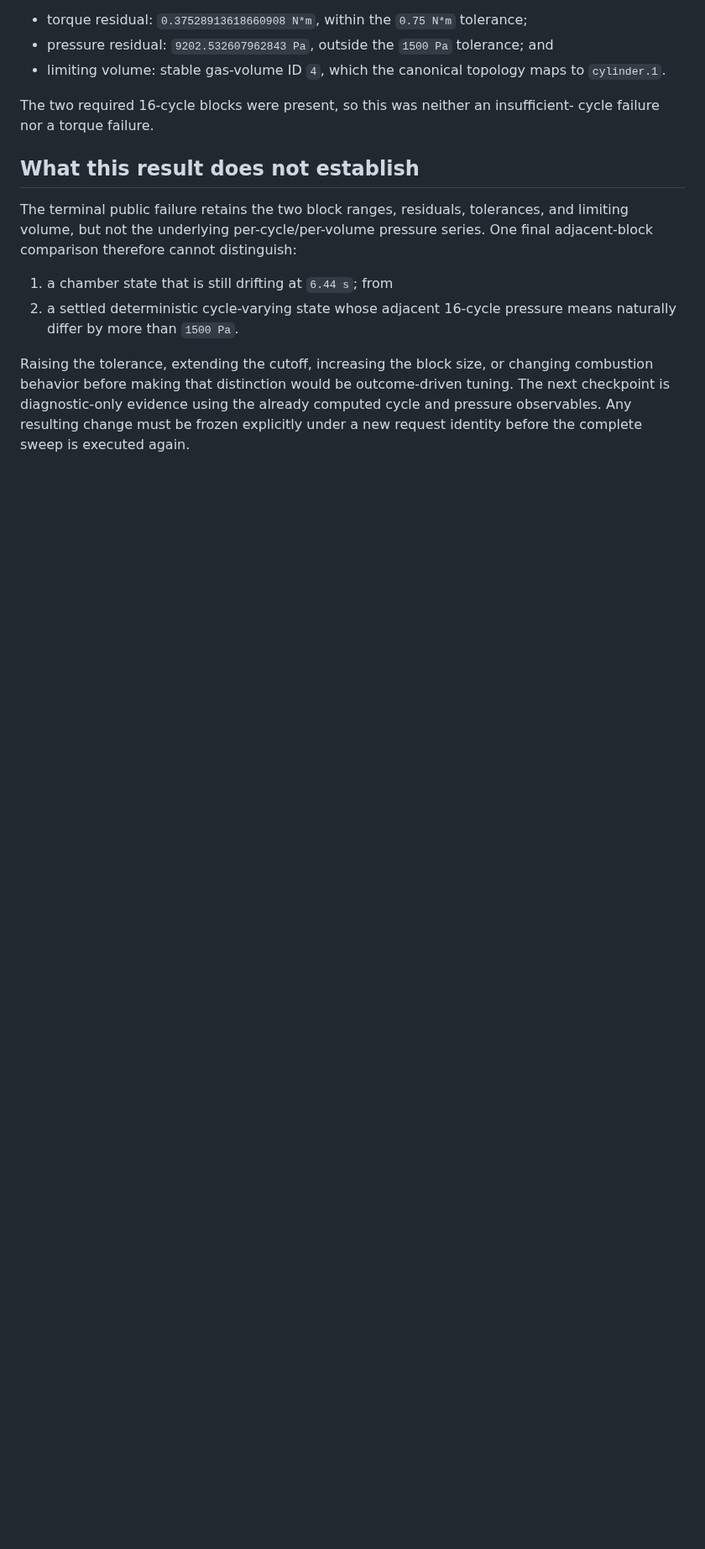
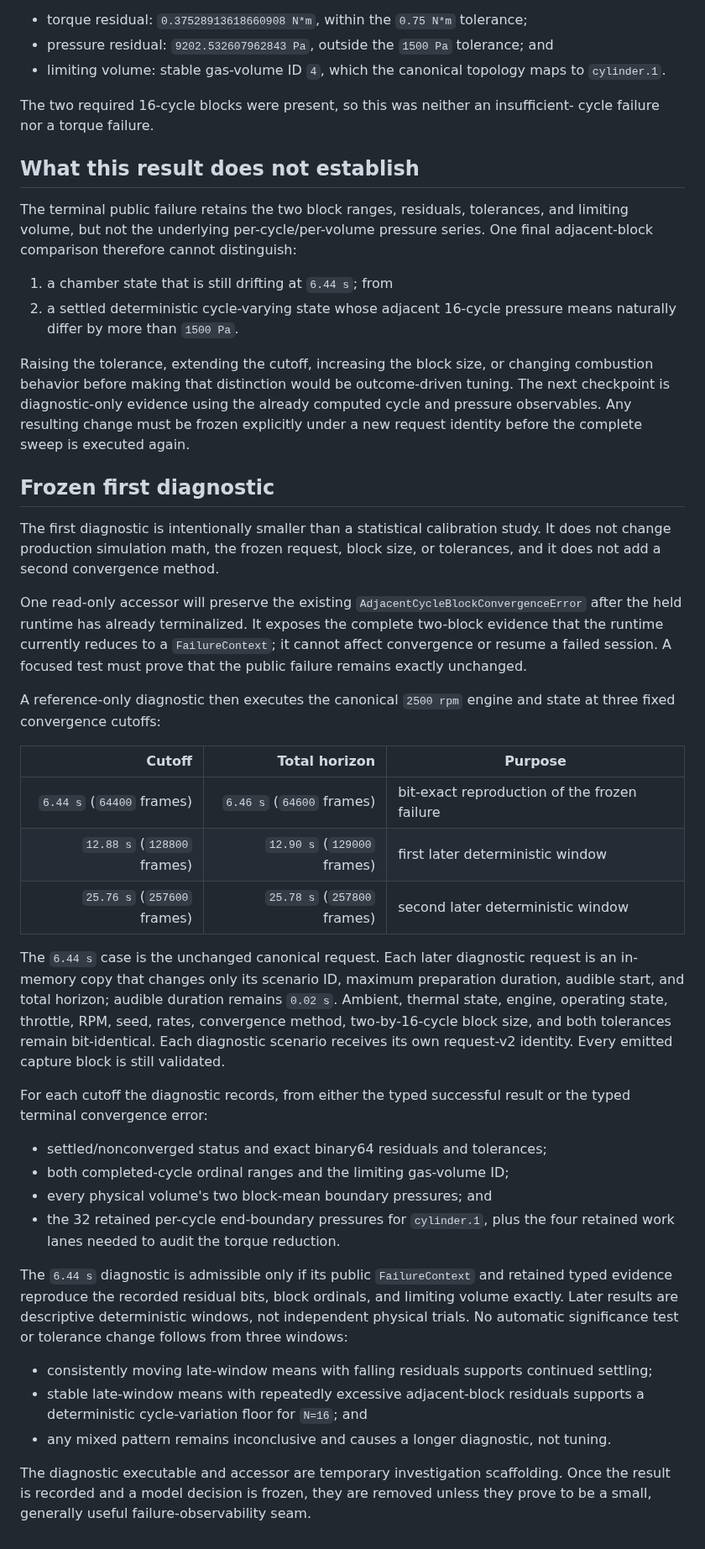
Before and after one commit to SvetlozarValchev/crankwave, a Markdown page: docs/M4_BMW_TORQUE_SWEEP_CONVERGENCE_FAILURE.md, the part around the change. Shown at 84% size. Rendered like a GitHub page; blank space fills up the shorter version.

Commit message:
docs: freeze BMW convergence diagnostic

```diff
--- a/docs/M4_BMW_TORQUE_SWEEP_CONVERGENCE_FAILURE.md
+++ b/docs/M4_BMW_TORQUE_SWEEP_CONVERGENCE_FAILURE.md
@@ -83,3 +83,57 @@ combustion behavior before making that distinction would be outcome-driven tunin
 The next checkpoint is diagnostic-only evidence using the already computed cycle and
 pressure observables. Any resulting change must be frozen explicitly under a new
 request identity before the complete sweep is executed again.
+
+## Frozen first diagnostic
+
+The first diagnostic is intentionally smaller than a statistical calibration study.
+It does not change production simulation math, the frozen request, block size, or
+tolerances, and it does not add a second convergence method.
+
+One read-only accessor will preserve the existing
+`AdjacentCycleBlockConvergenceError` after the held runtime has already terminalized.
+It exposes the complete two-block evidence that the runtime currently reduces to a
+`FailureContext`; it cannot affect convergence or resume a failed session. A focused
+test must prove that the public failure remains exactly unchanged.
+
+A reference-only diagnostic then executes the canonical `2500 rpm` engine and state at
+three fixed convergence cutoffs:
+
+| Cutoff | Total horizon | Purpose |
+|---:|---:|---|
+| `6.44 s` (`64400` frames) | `6.46 s` (`64600` frames) | bit-exact reproduction of the frozen failure |
+| `12.88 s` (`128800` frames) | `12.90 s` (`129000` frames) | first later deterministic window |
+| `25.76 s` (`257600` frames) | `25.78 s` (`257800` frames) | second later deterministic window |
+
+The `6.44 s` case is the unchanged canonical request. Each later diagnostic request is
+an in-memory copy that changes only its scenario ID, maximum preparation duration,
+audible start, and total horizon; audible duration remains `0.02 s`. Ambient, thermal
+state, engine, operating state, throttle, RPM, seed, rates, convergence method,
+two-by-16-cycle block size, and both tolerances remain bit-identical. Each diagnostic
+scenario receives its own request-v2 identity. Every emitted capture block is still
+validated.
+
+For each cutoff the diagnostic records, from either the typed successful result or the
+typed terminal convergence error:
+
+- settled/nonconverged status and exact binary64 residuals and tolerances;
+- both completed-cycle ordinal ranges and the limiting gas-volume ID;
+- every physical volume's two block-mean boundary pressures; and
+- the 32 retained per-cycle end-boundary pressures for `cylinder.1`, plus the four
+  retained work lanes needed to audit the torque reduction.
+
+The `6.44 s` diagnostic is admissible only if its public `FailureContext` and retained
+typed evidence reproduce the recorded residual bits, block ordinals, and limiting
+volume exactly. Later results are descriptive deterministic windows, not independent
+physical trials. No automatic significance test or tolerance change follows from
+three windows:
+
+- consistently moving late-window means with falling residuals supports continued
+  settling;
+- stable late-window means with repeatedly excessive adjacent-block residuals supports
+  a deterministic cycle-variation floor for `N=16`; and
+- any mixed pattern remains inconclusive and causes a longer diagnostic, not tuning.
+
+The diagnostic executable and accessor are temporary investigation scaffolding. Once
+the result is recorded and a model decision is frozen, they are removed unless they
+prove to be a small, generally useful failure-observability seam.
```
Also changed, not shown: PLAN.md (+4 -0 lines).
